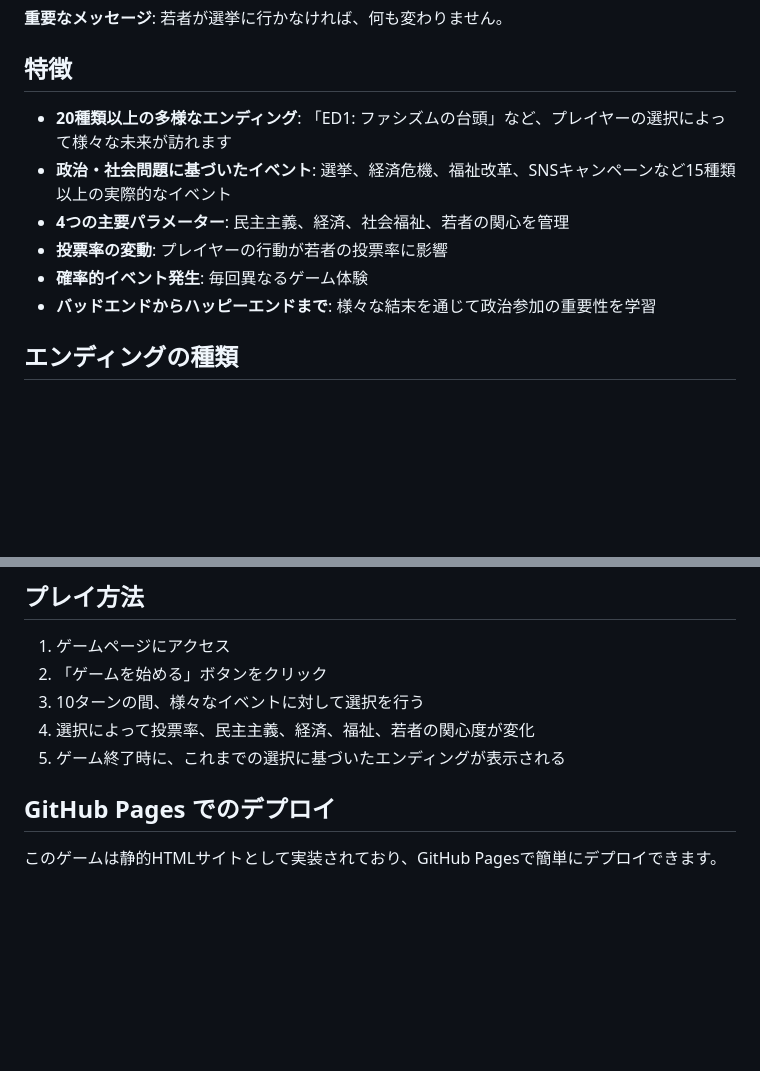
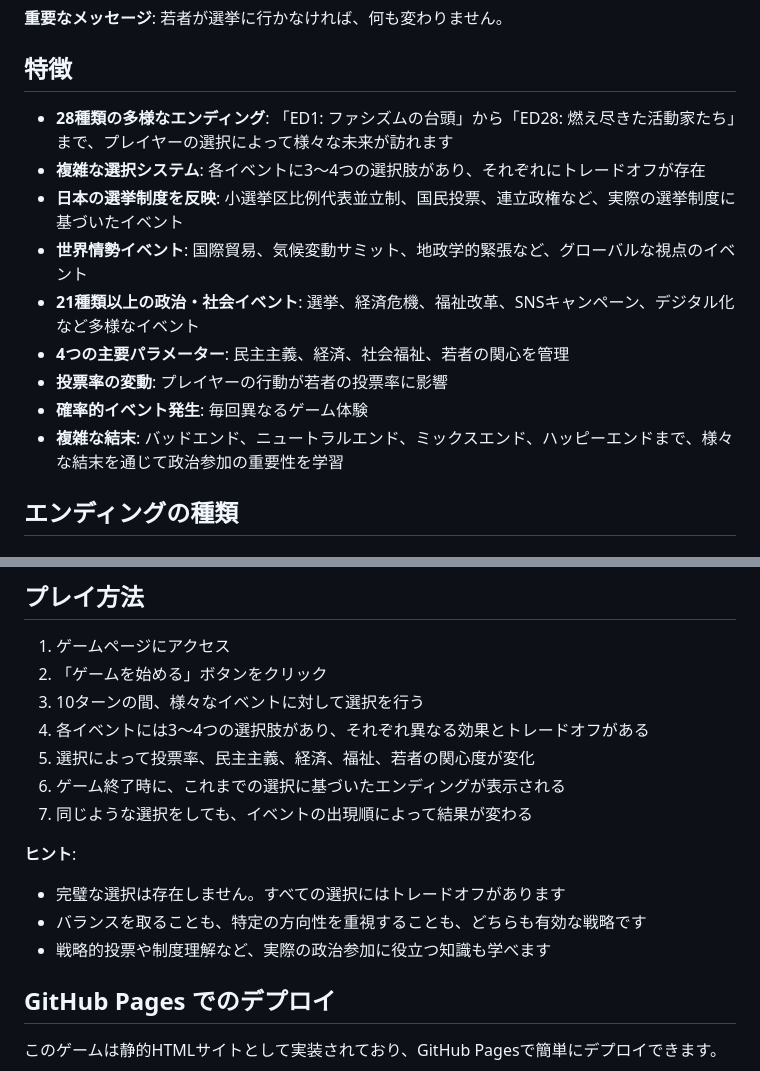
Before and after one commit to zaku-lv1/Political-Game, a Markdown page: README.md, 2 parts joined by grey strips. Drawn GitHub-style; blank space fills up the shorter version.

```diff
--- a/README.md
+++ b/README.md
@@ -8,12 +8,15 @@
 
 ## 特徴
 
-- **20種類以上の多様なエンディング**: 「ED1: ファシズムの台頭」など、プレイヤーの選択によって様々な未来が訪れます
-- **政治・社会問題に基づいたイベント**: 選挙、経済危機、福祉改革、SNSキャンペーンなど15種類以上の実際的なイベント
+- **28種類の多様なエンディング**: 「ED1: ファシズムの台頭」から「ED28: 燃え尽きた活動家たち」まで、プレイヤーの選択によって様々な未来が訪れます
+- **複雑な選択システム**: 各イベントに3〜4つの選択肢があり、それぞれにトレードオフが存在
+- **日本の選挙制度を反映**: 小選挙区比例代表並立制、国民投票、連立政権など、実際の選挙制度に基づいたイベント
+- **世界情勢イベント**: 国際貿易、気候変動サミット、地政学的緊張など、グローバルな視点のイベント
+- **21種類以上の政治・社会イベント**: 選挙、経済危機、福祉改革、SNSキャンペーン、デジタル化など多様なイベント
 - **4つの主要パラメーター**: 民主主義、経済、社会福祉、若者の関心を管理
 - **投票率の変動**: プレイヤーの行動が若者の投票率に影響
 - **確率的イベント発生**: 毎回異なるゲーム体験
-- **バッドエンドからハッピーエンドまで**: 様々な結末を通じて政治参加の重要性を学習
+- **複雑な結末**: バッドエンド、ニュートラルエンド、ミックスエンド、ハッピーエンドまで、様々な結末を通じて政治参加の重要性を学習
 
 ## エンディングの種類
 
@@ -48,8 +97,15 @@
 1. ゲームページにアクセス
 2. 「ゲームを始める」ボタンをクリック
 3. 10ターンの間、様々なイベントに対して選択を行う
-4. 選択によって投票率、民主主義、経済、福祉、若者の関心度が変化
-5. ゲーム終了時に、これまでの選択に基づいたエンディングが表示される
+4. 各イベントには3〜4つの選択肢があり、それぞれ異なる効果とトレードオフがある
+5. 選択によって投票率、民主主義、経済、福祉、若者の関心度が変化
+6. ゲーム終了時に、これまでの選択に基づいたエンディングが表示される
+7. 同じような選択をしても、イベントの出現順によって結果が変わる
+
+**ヒント**:
+- 完璧な選択は存在しません。すべての選択にはトレードオフがあります
+- バランスを取ることも、特定の方向性を重視することも、どちらも有効な戦略です
+- 戦略的投票や制度理解など、実際の政治参加に役立つ知識も学べます
 
 ## GitHub Pages でのデプロイ
 
```
Also changed, not shown: other parts of README.md (+52 -6 lines).
